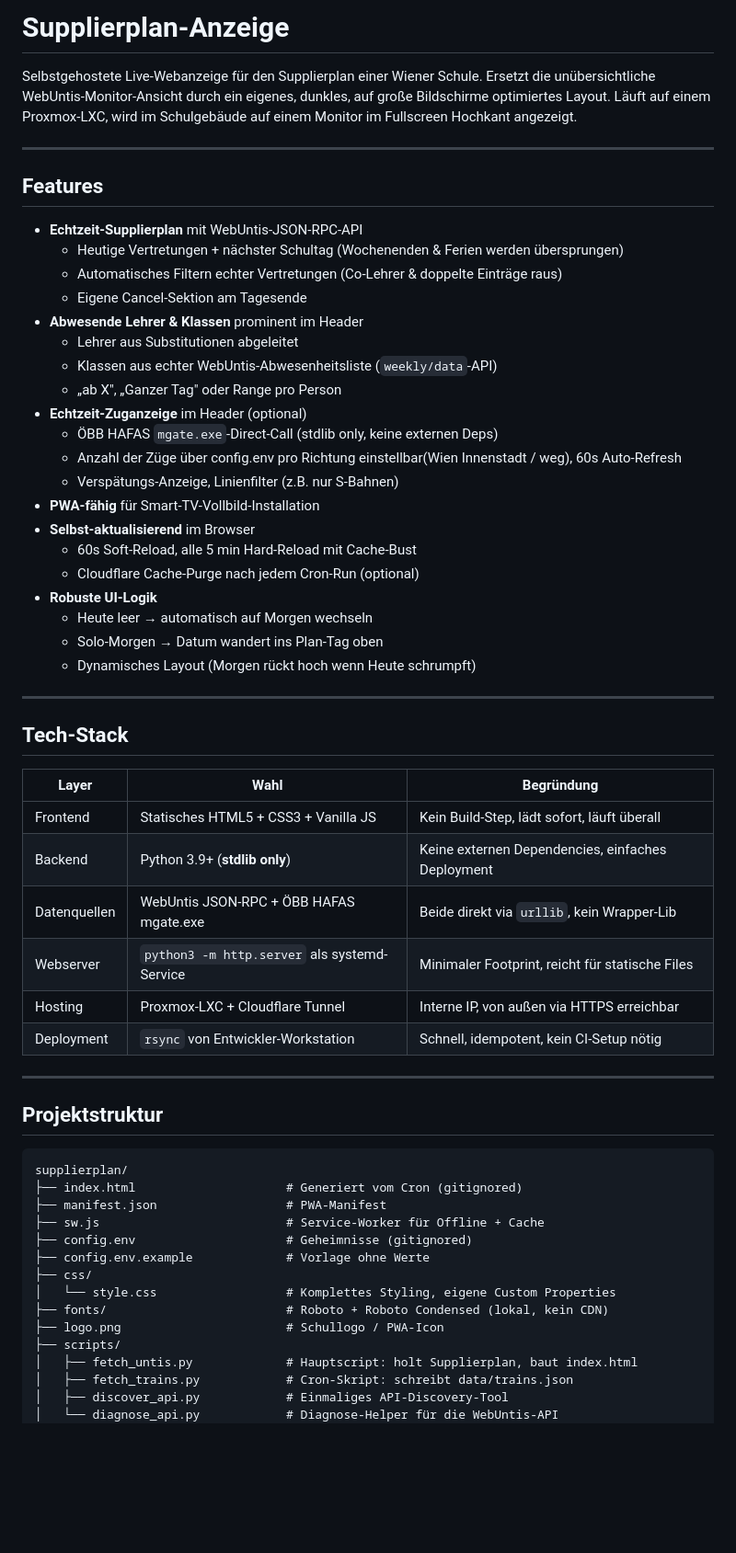
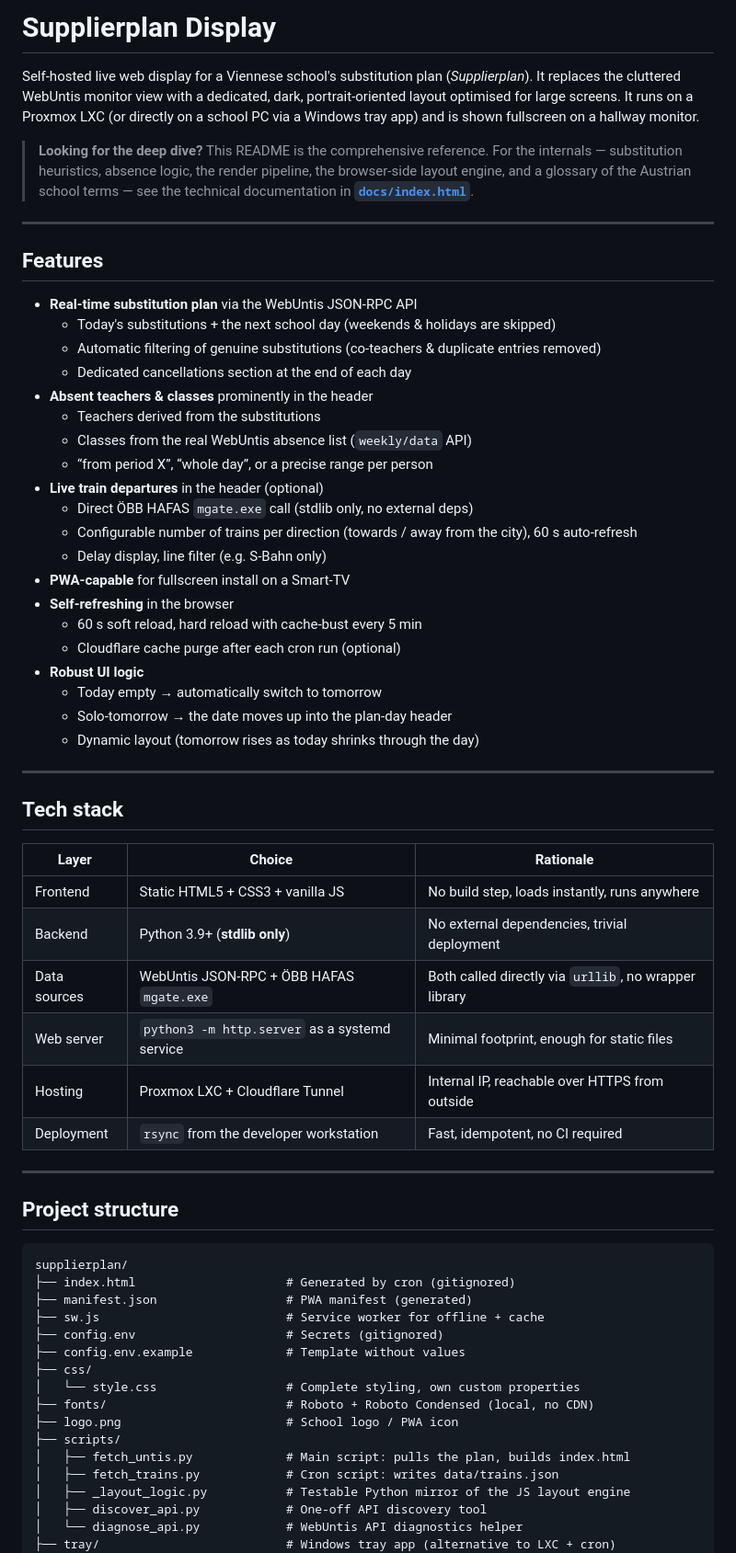
Before and after one commit to Tactics232/supplierplan, a Markdown page: README.md, the part around one of its changes. Shown at 92% size. GitHub-like rendering; blank space fills up the shorter version.

````diff
--- a/README.md
+++ b/README.md
@@ -1,66 +1,74 @@
-# Supplierplan-Anzeige
+# Supplierplan Display
 
-Selbstgehostete Live-Webanzeige für den Supplierplan einer Wiener Schule.
-Ersetzt die unübersichtliche WebUntis-Monitor-Ansicht durch ein eigenes, dunkles,
-auf große Bildschirme optimiertes Layout. Läuft auf einem Proxmox-LXC, wird im
-Schulgebäude auf einem Monitor im Fullscreen Hochkant angezeigt.
+Self-hosted live web display for a Viennese school's substitution plan
+(*Supplierplan*). It replaces the cluttered WebUntis monitor view with a dedicated,
+dark, portrait-oriented layout optimised for large screens. It runs on a Proxmox LXC
+(or directly on a school PC via a Windows tray app) and is shown fullscreen on a
+hallway monitor.
+
+> **Looking for the deep dive?** This README is the comprehensive reference. For the
+> internals — substitution heuristics, absence logic, the render pipeline, the
+> browser-side layout engine, and a glossary of the Austrian school terms — see the
+> technical documentation in **[`docs/index.html`](docs/index.html)**.
 
 ---
 
 ## Features
 
-- **Echtzeit-Supplierplan** mit WebUntis-JSON-RPC-API
-  - Heutige Vertretungen + nächster Schultag (Wochenenden & Ferien werden übersprungen)
-  - Automatisches Filtern echter Vertretungen (Co-Lehrer & doppelte Einträge raus)
-  - Eigene Cancel-Sektion am Tagesende
-- **Abwesende Lehrer & Klassen** prominent im Header
-  - Lehrer aus Substitutionen abgeleitet
-  - Klassen aus echter WebUntis-Abwesenheitsliste (`weekly/data`-API)
-  - „ab X", „Ganzer Tag" oder Range pro Person
-- **Echtzeit-Zuganzeige** im Header (optional)
-  - ÖBB HAFAS `mgate.exe`-Direct-Call (stdlib only, keine externen Deps)
-  - Anzahl der Züge über config.env pro Richtung einstellbar(Wien Innenstadt / weg), 60s Auto-Refresh
-  - Verspätungs-Anzeige, Linienfilter (z.B. nur S-Bahnen)
-- **PWA-fähig** für Smart-TV-Vollbild-Installation
-- **Selbst-aktualisierend** im Browser
-  - 60s Soft-Reload, alle 5 min Hard-Reload mit Cache-Bust
-  - Cloudflare Cache-Purge nach jedem Cron-Run (optional)
-- **Robuste UI-Logik**
-  - Heute leer → automatisch auf Morgen wechseln
-  - Solo-Morgen → Datum wandert ins Plan-Tag oben
-  - Dynamisches Layout (Morgen rückt hoch wenn Heute schrumpft)
+- **Real-time substitution plan** via the WebUntis JSON-RPC API
+  - Today's substitutions + the next school day (weekends & holidays are skipped)
+  - Automatic filtering of genuine substitutions (co-teachers & duplicate entries removed)
+  - Dedicated cancellations section at the end of each day
+- **Absent teachers & classes** prominently in the header
+  - Teachers derived from the substitutions
+  - Classes from the real WebUntis absence list (`weekly/data` API)
+  - “from period X”, “whole day”, or a precise range per person
+- **Live train departures** in the header (optional)
+  - Direct ÖBB HAFAS `mgate.exe` call (stdlib only, no external deps)
+  - Configurable number of trains per direction (towards / away from the city), 60 s auto-refresh
+  - Delay display, line filter (e.g. S-Bahn only)
+- **PWA-capable** for fullscreen install on a Smart-TV
+- **Self-refreshing** in the browser
+  - 60 s soft reload, hard reload with cache-bust every 5 min
+  - Cloudflare cache purge after each cron run (optional)
+- **Robust UI logic**
+  - Today empty → automatically switch to tomorrow
+  - Solo-tomorrow → the date moves up into the plan-day header
+  - Dynamic layout (tomorrow rises as today shrinks through the day)
 
 ---
 
-## Tech-Stack
+## Tech stack
 
-| Layer | Wahl | Begründung |
+| Layer | Choice | Rationale |
 |---|---|---|
-| Frontend | Statisches HTML5 + CSS3 + Vanilla JS | Kein Build-Step, lädt sofort, läuft überall |
-| Backend | Python 3.9+ (**stdlib only**) | Keine externen Dependencies, einfaches Deployment |
-| Datenquellen | WebUntis JSON-RPC + ÖBB HAFAS mgate.exe | Beide direkt via `urllib`, kein Wrapper-Lib |
-| Webserver | `python3 -m http.server` als systemd-Service | Minimaler Footprint, reicht für statische Files |
-| Hosting | Proxmox-LXC + Cloudflare Tunnel | Interne IP, von außen via HTTPS erreichbar |
-| Deployment | `rsync` von Entwickler-Workstation | Schnell, idempotent, kein CI-Setup nötig |
+| Frontend | Static HTML5 + CSS3 + vanilla JS | No build step, loads instantly, runs anywhere |
+| Backend | Python 3.9+ (**stdlib only**) | No external dependencies, trivial deployment |
+| Data sources | WebUntis JSON-RPC + ÖBB HAFAS `mgate.exe` | Both called directly via `urllib`, no wrapper library |
+| Web server | `python3 -m http.server` as a systemd service | Minimal footprint, enough for static files |
+| Hosting | Proxmox LXC + Cloudflare Tunnel | Internal IP, reachable over HTTPS from outside |
+| Deployment | `rsync` from the developer workstation | Fast, idempotent, no CI required |
 
 ---
 
-## Projektstruktur
+## Project structure
 
 ```
 supplierplan/
-├── index.html                     # Generiert vom Cron (gitignored)
-├── manifest.json                  # PWA-Manifest
-├── sw.js                          # Service-Worker für Offline + Cache
-├── config.env                     # Geheimnisse (gitignored)
-├── config.env.example             # Vorlage ohne Werte
+├── index.html                     # Generated by cron (gitignored)
+├── manifest.json                  # PWA manifest (generated)
+├── sw.js                          # Service worker for offline + cache
+├── config.env                     # Secrets (gitignored)
+├── config.env.example             # Template without values
 ├── css/
-│   └── style.css                  # Komplettes Styling, eigene Custom Properties
-├── fonts/                         # Roboto + Roboto Condensed (lokal, kein CDN)
-├── logo.png                       # Schullogo / PWA-Icon
+│   └── style.css                  # Complete styling, own custom properties
+├── fonts/                         # Roboto + Roboto Condensed (local, no CDN)
+├── logo.png                       # School logo / PWA icon
 ├── scripts/
-│   ├── fetch_untis.py             # Hauptscript: holt Supplierplan, baut index.html
-│   ├── fetch_trains.py            # Cron-Skript: schreibt data/trains.json
-│   ├── discover_api.py            # Einmaliges API-Discovery-Tool
-│   └── diagnose_api.py            # Diagnose-Helper für die WebUntis-API
+│   ├── fetch_untis.py             # Main script: pulls the plan, builds index.html
+│   ├── fetch_trains.py            # Cron script: writes data/trains.json
+│   ├── _layout_logic.py           # Testable Python mirror of the JS layout engine
+│   ├── discover_api.py            # One-off API discovery tool
+│   └── diagnose_api.py            # WebUntis API diagnostics helper
+├── tray/                          # Windows tray app (alternative to LXC + cron)
 ├── tests/
````
Also changed, not shown: other parts of README.md (+160 -148 lines).
